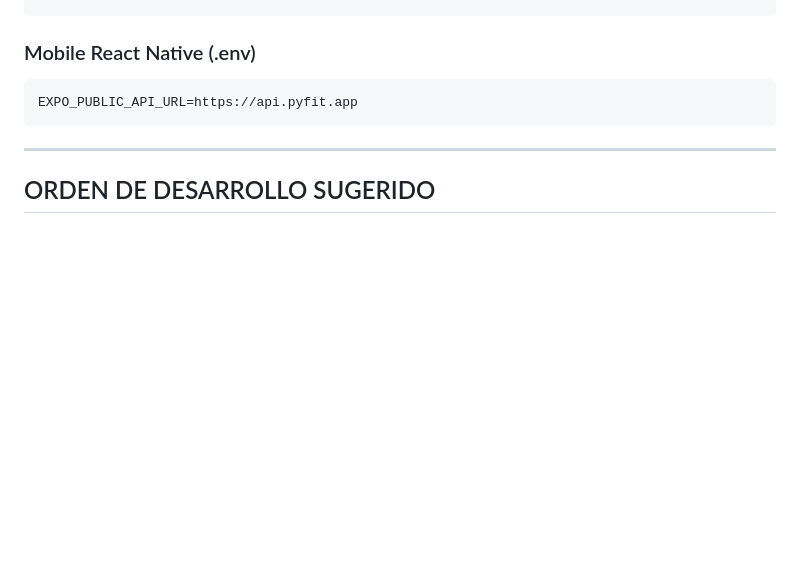
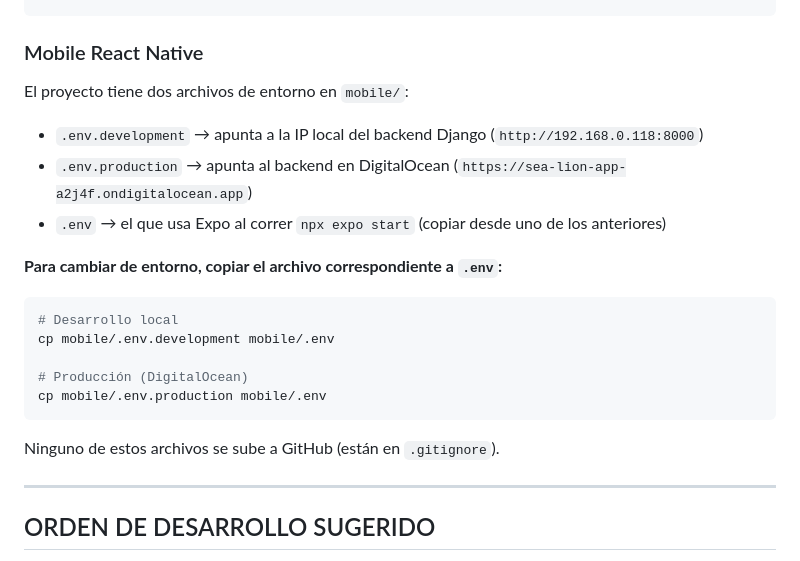
Before and after one commit to sebasdqc/pyfit, a Markdown page: CLAUDE.md, the part around the change. Rendered like a GitHub page; blank space fills up the shorter version.

Commit message:
docs: add dev/prod environment switching instructions for mobile
Co-Authored-By: Claude Sonnet 4.6 <noreply@anthropic.com>

````diff
--- a/CLAUDE.md
+++ b/CLAUDE.md
@@ -634,10 +634,24 @@ EMAIL_HOST_USER=
 EMAIL_HOST_PASSWORD=
 ```
 
-### Mobile React Native (.env)
+### Mobile React Native
+
+El proyecto tiene dos archivos de entorno en `mobile/`:
+
+- `.env.development` → apunta a la IP local del backend Django (`http://192.168.0.118:8000`)
+- `.env.production` → apunta al backend en DigitalOcean (`https://sea-lion-app-a2j4f.ondigitalocean.app`)
+- `.env` → el que usa Expo al correr `npx expo start` (copiar desde uno de los anteriores)
+
+**Para cambiar de entorno, copiar el archivo correspondiente a `.env`:**
+```bash
+# Desarrollo local
+cp mobile/.env.development mobile/.env
+
+# Producción (DigitalOcean)
+cp mobile/.env.production mobile/.env
 ```
-EXPO_PUBLIC_API_URL=https://api.pyfit.app
-```
+
+Ninguno de estos archivos se sube a GitHub (están en `.gitignore`).
 
 ---
 
````
